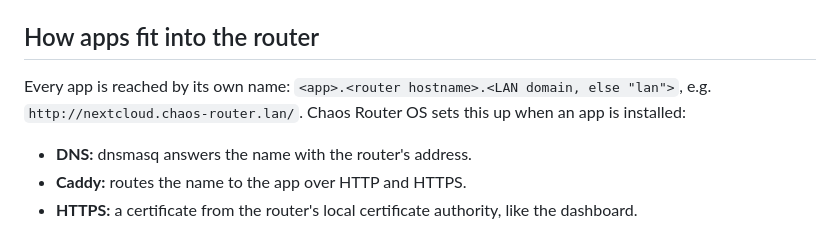
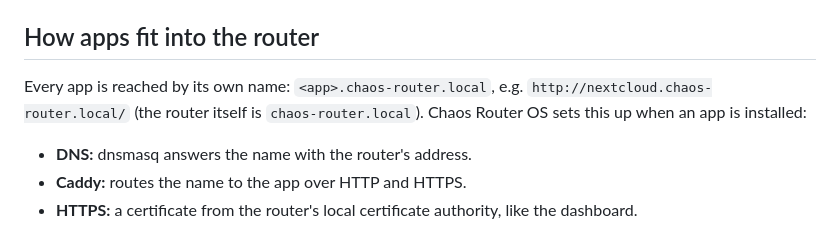
Before and after one commit to Chaoscent/chaos-router-os, a Markdown page: README.md, the part around the change. Rendered like a GitHub page.

Commit message:
README: apps are <app>.chaos-router.local
Co-Authored-By: Claude Opus 5.5 <noreply@anthropic.com>

```diff
--- a/README.md
+++ b/README.md
@@ -29,7 +29,7 @@ Running it again updates the addon; installed apps keep running. Remove it with
 
 ## How apps fit into the router
 
-Every app is reached by its own name: `<app>.<router hostname>.<LAN domain, else "lan">`, e.g. `http://nextcloud.chaos-router.lan/`. Chaos Router OS sets this up when an app is installed:
+Every app is reached by its own name: `<app>.chaos-router.local`, e.g. `http://nextcloud.chaos-router.local/` (the router itself is `chaos-router.local`). Chaos Router OS sets this up when an app is installed:
 
 - **DNS:** dnsmasq answers the name with the router's address.
 - **Caddy:** routes the name to the app over HTTP and HTTPS.
```
